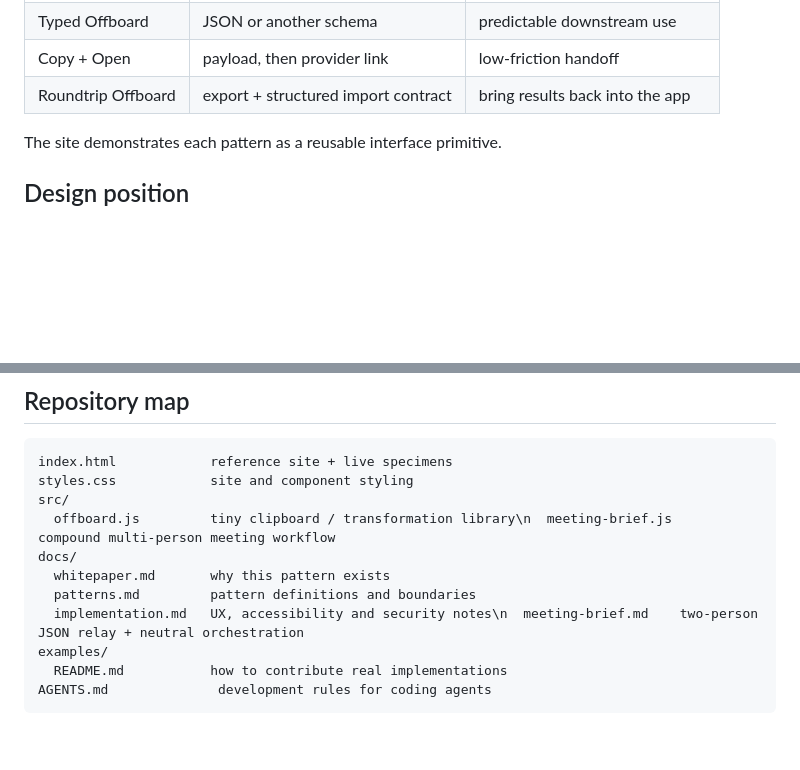
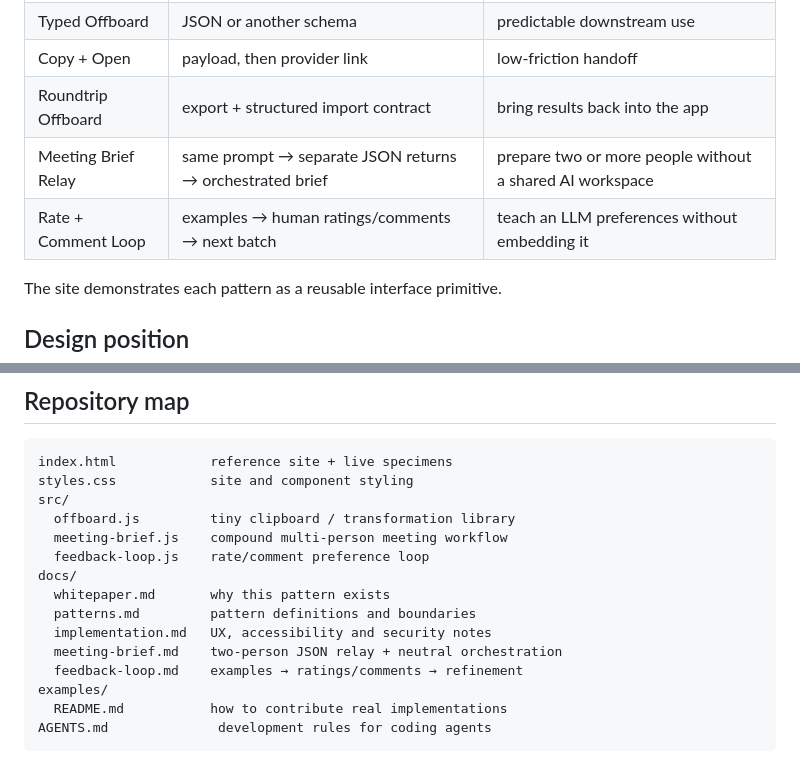
Before and after one commit to blackmath88/ctrl-c-ai, a Markdown page: README.md, 2 parts joined by grey strips. Drawn GitHub-style; blank space fills up the shorter version.

Commit message:
Add rate and comment feedback loop to README.md

```diff
--- a/README.md
+++ b/README.md
@@ -49,7 +49,9 @@ The common boundary is not the button. It is the transformation immediately befo
 | Selection Offboard | current filter / selected records | focused analysis |
 | Typed Offboard | JSON or another schema | predictable downstream use |
 | Copy + Open | payload, then provider link | low-friction handoff |
-| Roundtrip Offboard | export + structured import contract | bring results back into the app |\n| Meeting Brief Relay | same prompt → separate JSON returns → orchestrated brief | prepare two or more people without a shared AI workspace |
+| Roundtrip Offboard | export + structured import contract | bring results back into the app |
+| Meeting Brief Relay | same prompt → separate JSON returns → orchestrated brief | prepare two or more people without a shared AI workspace |
+| Rate + Comment Loop | examples → human ratings/comments → next batch | teach an LLM preferences without embedding it |
 
 The site demonstrates each pattern as a reusable interface primitive.
 
@@ -118,11 +120,15 @@ The repository is Pages-ready from the repo root. Enable **Settings → Pages
 index.html            reference site + live specimens
 styles.css            site and component styling
 src/
-  offboard.js         tiny clipboard / transformation library\n  meeting-brief.js    compound multi-person meeting workflow
+  offboard.js         tiny clipboard / transformation library
+  meeting-brief.js    compound multi-person meeting workflow
+  feedback-loop.js    rate/comment preference loop
 docs/
   whitepaper.md       why this pattern exists
   patterns.md         pattern definitions and boundaries
-  implementation.md   UX, accessibility and security notes\n  meeting-brief.md    two-person JSON relay + neutral orchestration
+  implementation.md   UX, accessibility and security notes
+  meeting-brief.md    two-person JSON relay + neutral orchestration
+  feedback-loop.md    examples → ratings/comments → refinement
 examples/
   README.md           how to contribute real implementations
 AGENTS.md              development rules for coding agents
```
